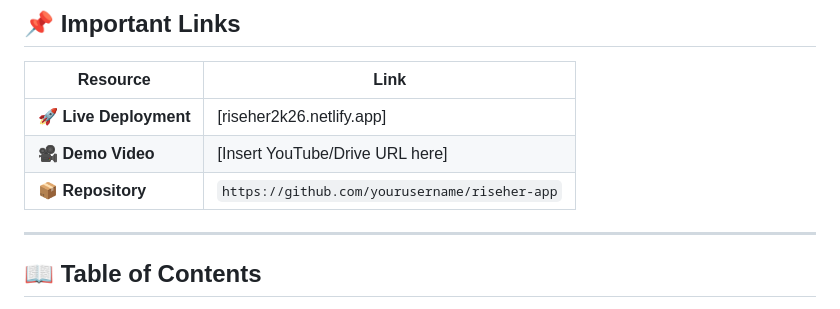
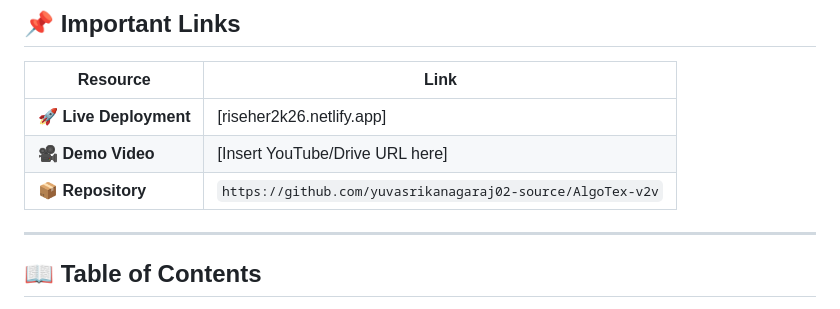
Before and after one commit to yuvasrikanagaraj02-source/AlgoTex-v2v, a Markdown page: README.md, the part around the change. Rendered like a GitHub page.

```diff
--- a/README.md
+++ b/README.md
@@ -15,7 +15,7 @@
 |----------|------|
 | 🚀 **Live Deployment** | [riseher2k26.netlify.app]  |
 | 🎥 **Demo Video** | [Insert YouTube/Drive URL here] |
-| 📦 **Repository** | `https://github.com/yourusername/riseher-app` |
+| 📦 **Repository** | `https://github.com/yuvasrikanagaraj02-source/AlgoTex-v2v` |
 
 ---
 
```
